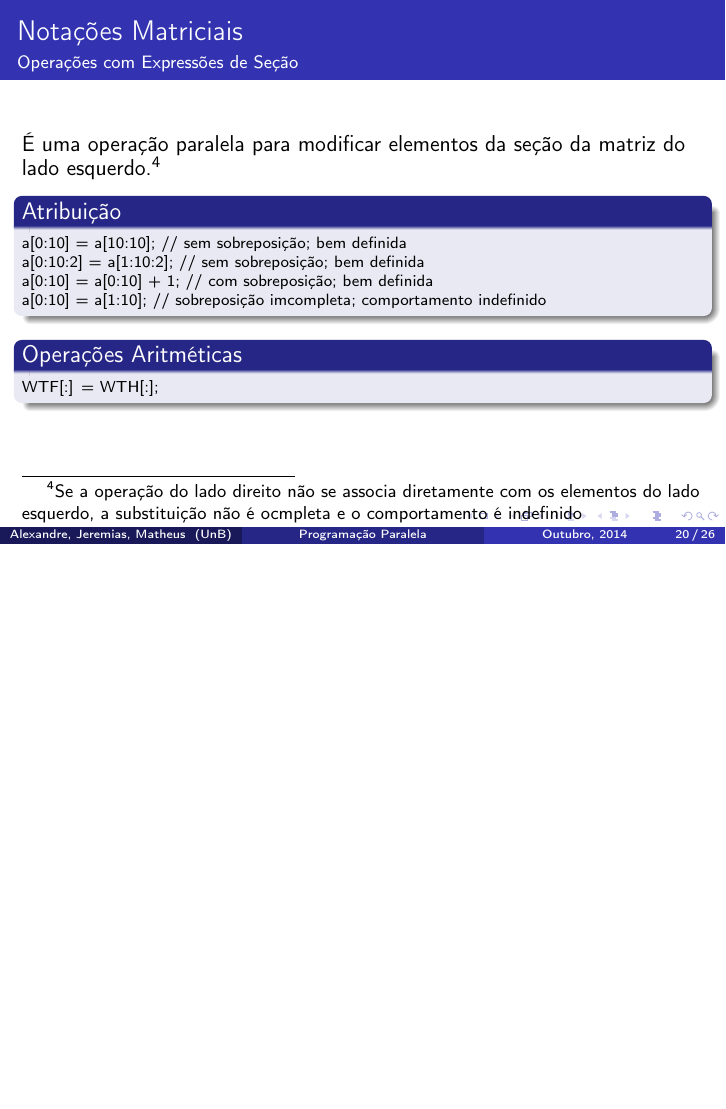
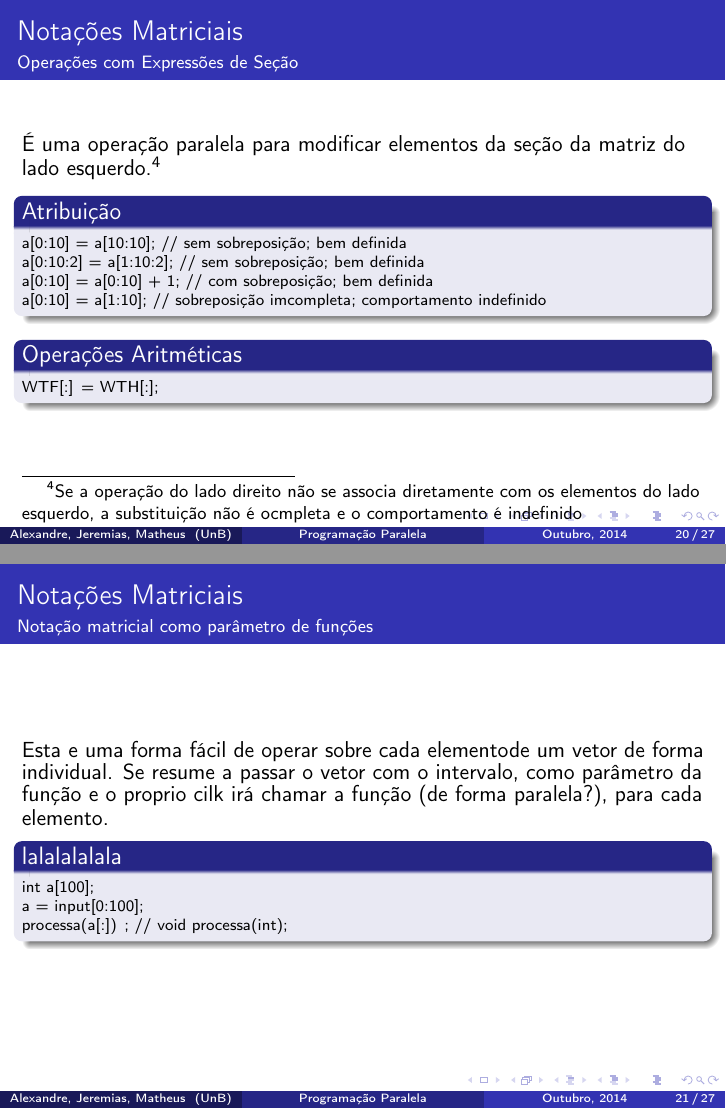
Before and after one commit to alexandrelucchesi/parallel-programming-cilk-plus, LaTeX slides (slides.tex): page 27 of 33 before the commit and pages 27 and 28 of 34 after it, the two joined at a grey line, the shorter picture padded with empty space. Compiled offline with pdfLaTeX.

Commit message:
some array notations [2]

```diff
--- a/slides.tex
+++ b/slides.tex
@@ -442,6 +442,20 @@ printf("Soma: %d\n",sum.get_value());
 \end{scriptsize}
 \end{frame}
 
+\begin{frame}[fragile]{Notações Matriciais}
+\framesubtitle{Notação matricial como parâmetro de funções}
+   Esta e uma forma fácil de operar sobre cada elementode um vetor de forma
+   individual. Se resume a passar o vetor com o intervalo, como parâmetro da função
+   e o proprio cilk irá chamar a função (de forma paralela?), para cada elemento.
+\begin{scriptsize}
+\begin{block}{lalalalalala}
+    int a[100];        \\
+    a = input[0:100];\\
+   processa(a[:]) ;  // void processa(int);\\
+\end{block}
+\end{scriptsize}
+\end{frame}
+
 %ESSE TÓPICO DEVERIA FICAR APÓS TODAS AS EXPLICAÇÕES E ANTES DOS EXEMPLOS - O QUE ACHAM???
 \subsection{Serial Elision}
 \begin{frame}[fragile]{\textit{Serial Elision}}
```
